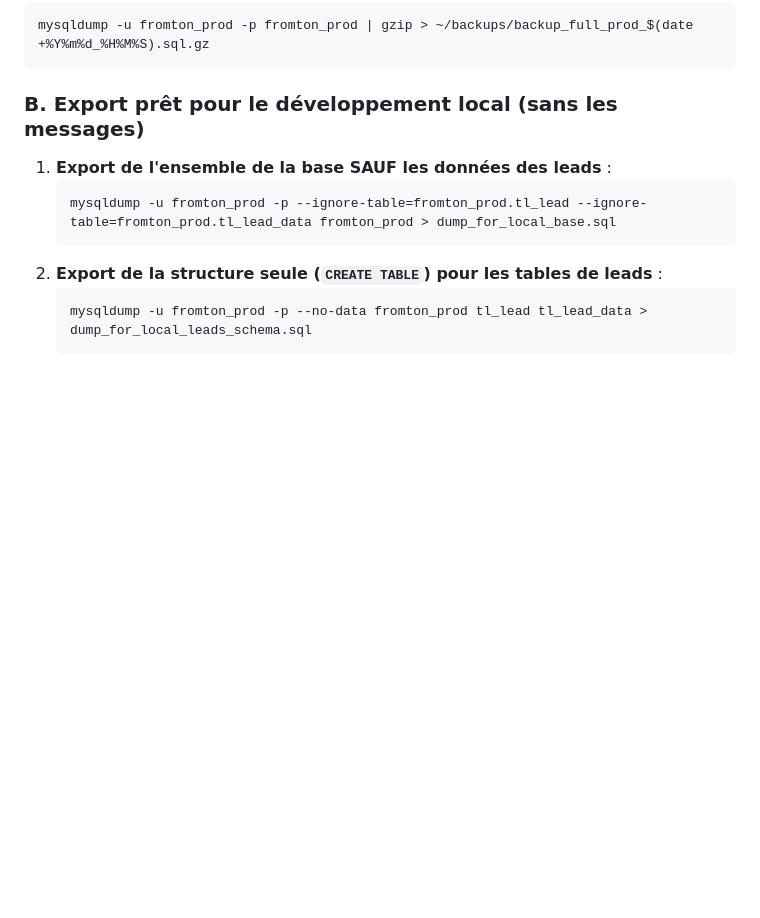
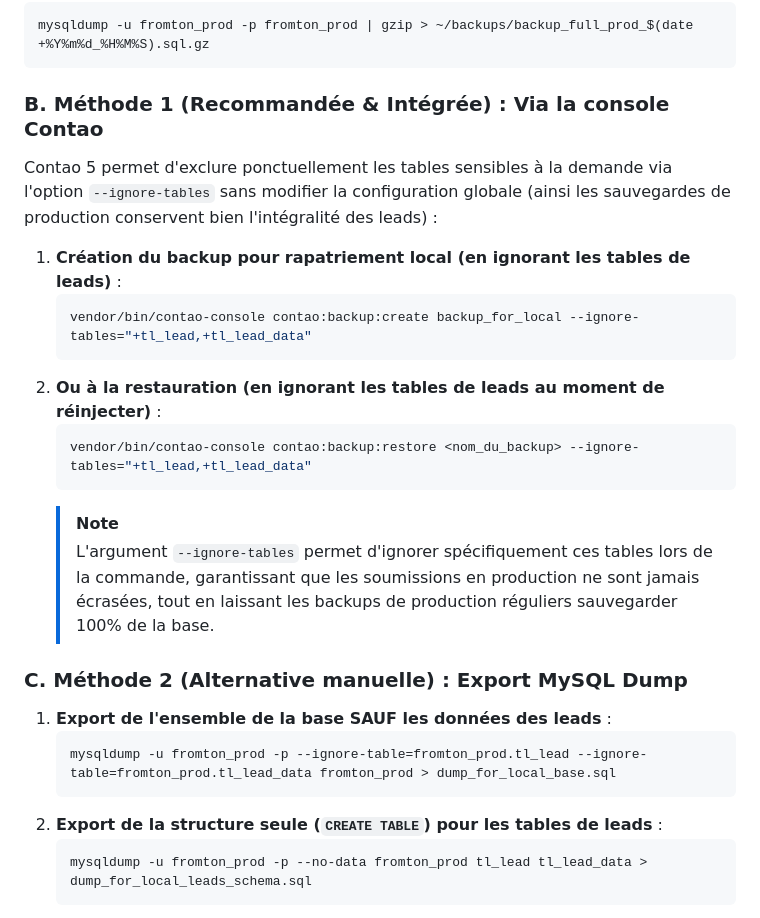
Before and after one commit to BioWeb-git/Fromton, a Markdown page: project/DOC_TRANSITION_PROD_LOCAL.md, the part around one of its changes. GitHub-like rendering; blank space fills up the shorter version.

````diff
--- a/project/DOC_TRANSITION_PROD_LOCAL.md
+++ b/project/DOC_TRANSITION_PROD_LOCAL.md
@@ -23,7 +23,22 @@ Création d'un backup complet de la base actuelle (conservé hors accès web sur
 mysqldump -u fromton_prod -p fromton_prod | gzip > ~/backups/backup_full_prod_$(date +%Y%m%d_%H%M%S).sql.gz
 ```
 
-### B. Export prêt pour le développement local (sans les messages)
+### B. Méthode 1 (Recommandée & Intégrée) : Via la console Contao
+
+Contao 5 permet d'exclure ponctuellement les tables sensibles à la demande via l'option `--ignore-tables` sans modifier la configuration globale (ainsi les sauvegardes de production conservent bien l'intégralité des leads) :
+
+1. **Création du backup pour rapatriement local (en ignorant les tables de leads)** :
+   ```bash
+   vendor/bin/contao-console contao:backup:create backup_for_local --ignore-tables="+tl_lead,+tl_lead_data"
+   ```
+2. **Ou à la restauration (en ignorant les tables de leads au moment de réinjecter)** :
+   ```bash
+   vendor/bin/contao-console contao:backup:restore <nom_du_backup> --ignore-tables="+tl_lead,+tl_lead_data"
+   ```
+   > [!NOTE]
+   > L'argument `--ignore-tables` permet d'ignorer spécifiquement ces tables lors de la commande, garantissant que les soumissions en production ne sont jamais écrasées, tout en laissant les backups de production réguliers sauvegarder 100% de la base.
+
+### C. Méthode 2 (Alternative manuelle) : Export MySQL Dump
 1. **Export de l'ensemble de la base SAUF les données des leads** :
    ```bash
    mysqldump -u fromton_prod -p --ignore-table=fromton_prod.tl_lead --ignore-table=fromton_prod.tl_lead_data fromton_prod > dump_for_local_base.sql
````
Also changed, not shown: other parts of project/DOC_TRANSITION_PROD_LOCAL.md (+20 -4 lines).
